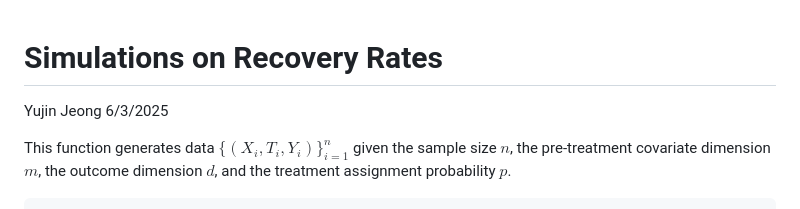
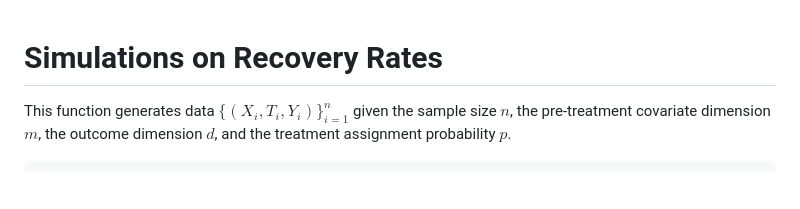
Before and after one commit to yujinj/identifying-sparse-treatment-effects, a Markdown page: simulations_on_recovery_rates.md, the part around the change. Rendered like a GitHub page; blank space fills up the shorter version.

```diff
--- a/simulations_on_recovery_rates.md
+++ b/simulations_on_recovery_rates.md
@@ -1,7 +1,5 @@
 Simulations on Recovery Rates
 ================
-Yujin Jeong
-6/3/2025
 
 This function generates data $\{(X_i, T_i, Y_i)\}_{i=1}^n$ given the
 sample size $n$, the pre-treatment covariate dimension $m$, the outcome
```
